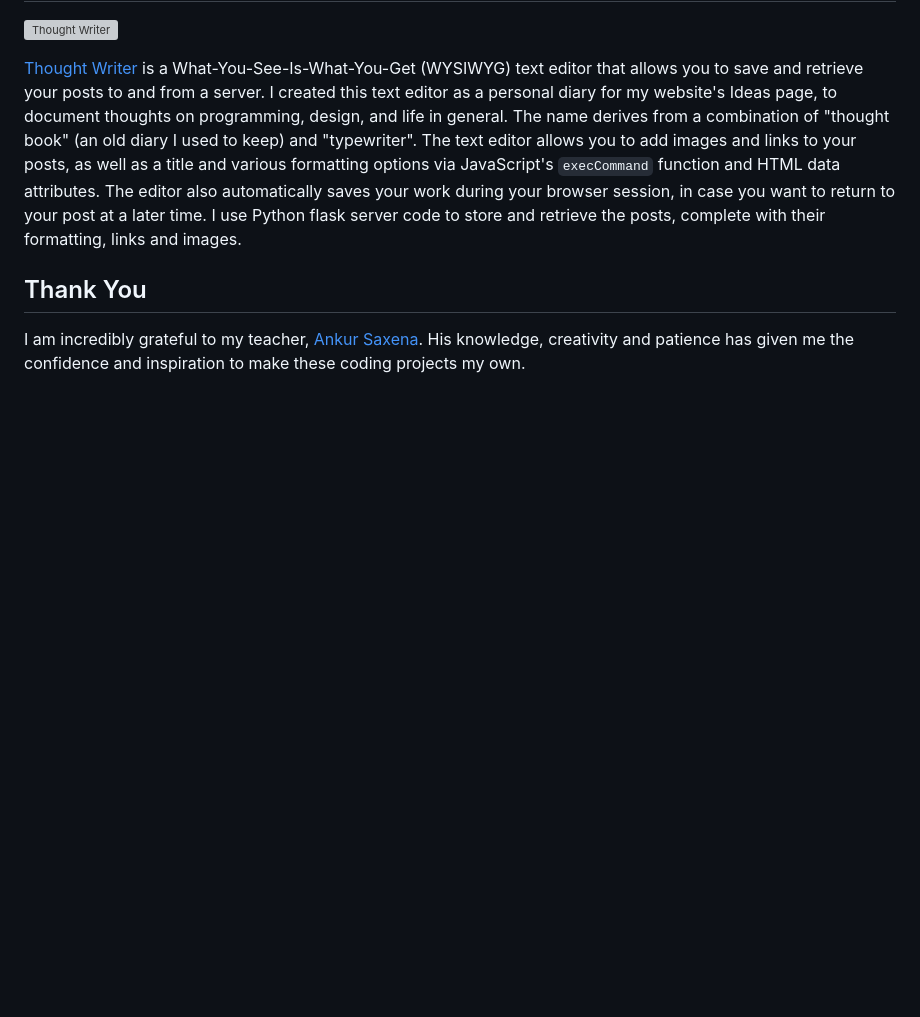
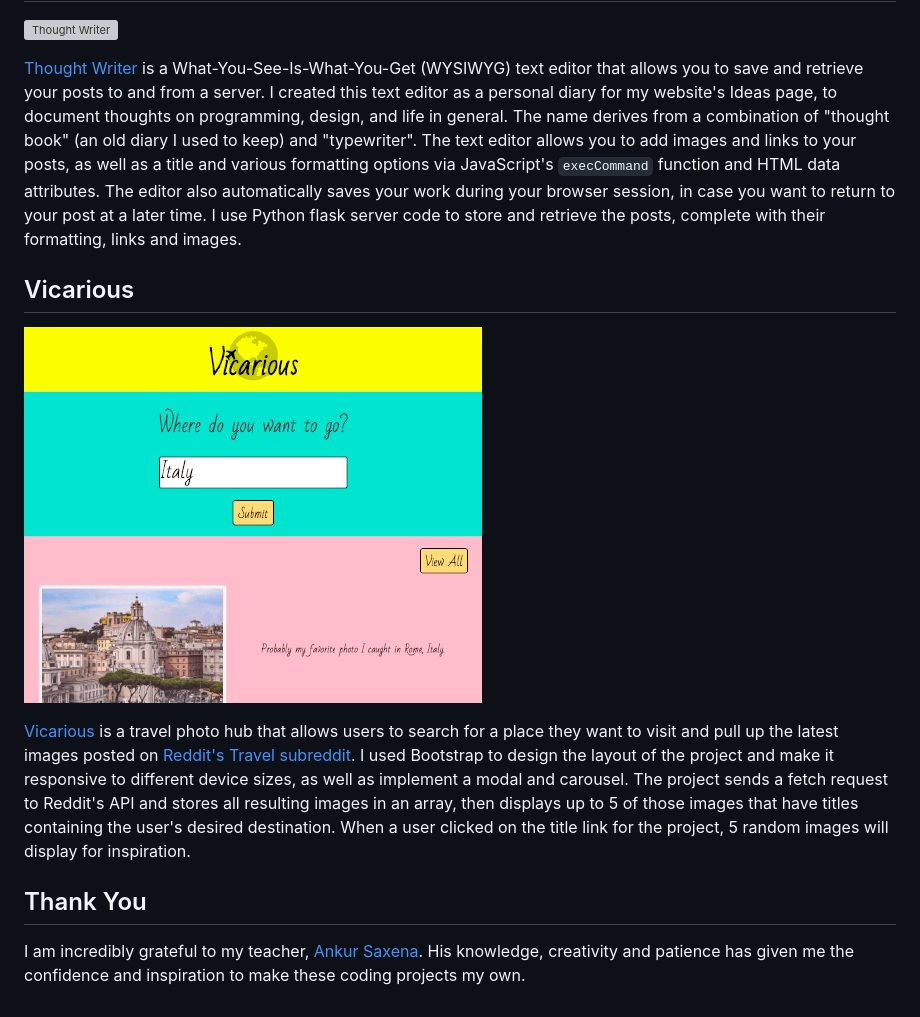
Before and after one commit to estherh5/crystalprism.io, a Markdown page: README.md, the part around the change. Rendered like a GitHub page; pictures changed too: images/vicarious.png (added); blank space fills up the shorter version; grey boxes are pictures that could not be loaded.

Commit message:
Add Vicarious project to homepage and README

```diff
--- a/README.md
+++ b/README.md
@@ -26,5 +26,10 @@ I started programming in January 2017. I am learning HTML, CSS, JavaScript and P
 
 [Thought Writer](http://crystalprism.io/thought-writer/index.html) is a What-You-See-Is-What-You-Get (WYSIWYG) text editor that allows you to save and retrieve your posts to and from a server. I created this text editor as a personal diary for my website's Ideas page, to document thoughts on programming, design, and life in general. The name derives from a combination of "thought book" (an old diary I used to keep) and "typewriter". The text editor allows you to add images and links to your posts, as well as a title and various formatting options via JavaScript's `execCommand` function and HTML data attributes. The editor also automatically saves your work during your browser session, in case you want to return to your post at a later time. I use Python flask server code to store and retrieve the posts, complete with their formatting, links and images.
 
+## Vicarious
+![Vicarious](images/vicarious.png)
+
+[Vicarious](http://crystalprism.io/vicarious/index.html) is a travel photo hub that allows users to search for a place they want to visit and pull up the latest images posted on [Reddit's Travel subreddit](https://www.reddit.com/r/travel/). I used Bootstrap to design the layout of the project and make it responsive to different device sizes, as well as implement a modal and carousel. The project sends a fetch request to Reddit's API and stores all resulting images in an array, then displays up to 5 of those images that have titles containing the user's desired destination. When a user clicked on the title link for the project, 5 random images will display for inspiration.
+
 ## Thank You
 I am incredibly grateful to my teacher, [Ankur Saxena](https://github.com/as3445). His knowledge, creativity and patience has given me the confidence and inspiration to make these coding projects my own.
```
Also changed, not shown: 1 other file.
